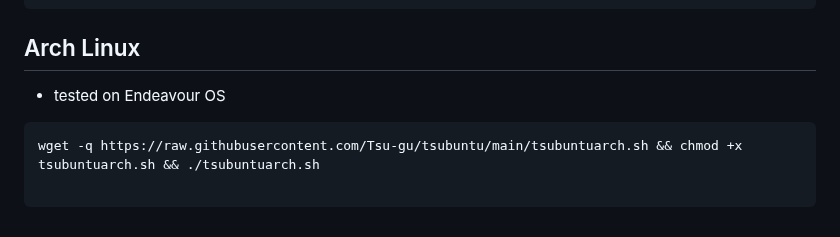
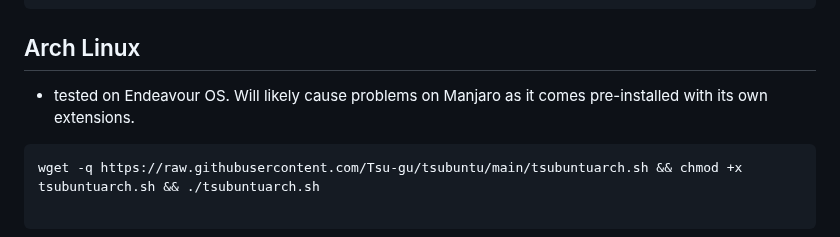
Before and after one commit to Tsu-gu/tsubuntu, a Markdown page: README.md, the part around the change. Drawn GitHub-style.

````diff
--- a/README.md
+++ b/README.md
@@ -100,7 +100,7 @@ wget -q https://raw.githubusercontent.com/Tsu-gu/tsubuntu/main/tsubuntutumblewee
 ```
 
 ## Arch Linux
-- tested on Endeavour OS
+- tested on Endeavour OS. Will likely cause problems on Manjaro as it comes pre-installed with its own extensions.
 
 ```
 wget -q https://raw.githubusercontent.com/Tsu-gu/tsubuntu/main/tsubuntuarch.sh && chmod +x tsubuntuarch.sh && ./tsubuntuarch.sh
````
